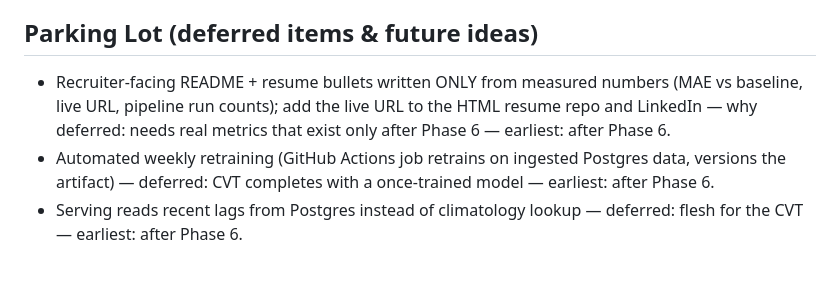
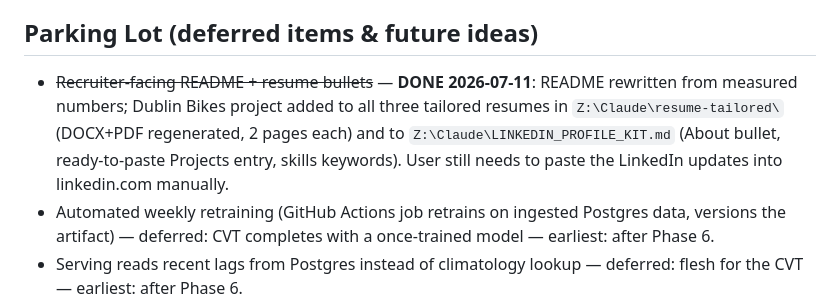
Before and after one commit to Amlenk/dublin-bikes-forecast, a Markdown page: docs/handover.md, the part around the change. Rendered like a GitHub page; blank space fills up the shorter version.

Commit message:
Mark README/resume Parking Lot item done

```diff
--- a/docs/handover.md
+++ b/docs/handover.md
@@ -316,10 +316,12 @@ pointer:
 
 ## Parking Lot (deferred items & future ideas)
 
-- Recruiter-facing README + resume bullets written ONLY from measured
-  numbers (MAE vs baseline, live URL, pipeline run counts); add the live
-  URL to the HTML resume repo and LinkedIn — why deferred: needs real
-  metrics that exist only after Phase 6 — earliest: after Phase 6.
+- ~~Recruiter-facing README + resume bullets~~ — **DONE 2026-07-11**:
+  README rewritten from measured numbers; Dublin Bikes project added to
+  all three tailored resumes in `Z:\Claude\resume-tailored\` (DOCX+PDF
+  regenerated, 2 pages each) and to `Z:\Claude\LINKEDIN_PROFILE_KIT.md`
+  (About bullet, ready-to-paste Projects entry, skills keywords). User
+  still needs to paste the LinkedIn updates into linkedin.com manually.
 - Automated weekly retraining (GitHub Actions job retrains on ingested
   Postgres data, versions the artifact) — deferred: CVT completes with a
   once-trained model — earliest: after Phase 6.
```
